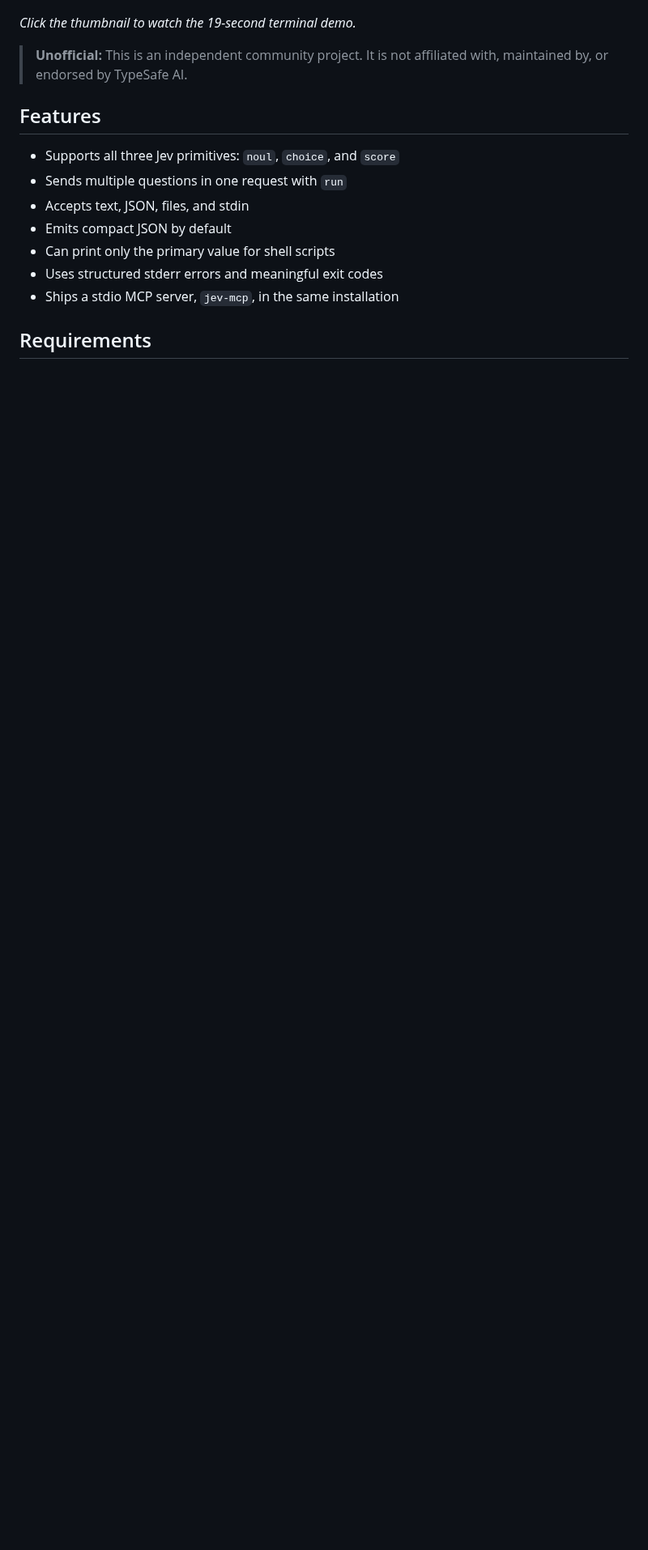
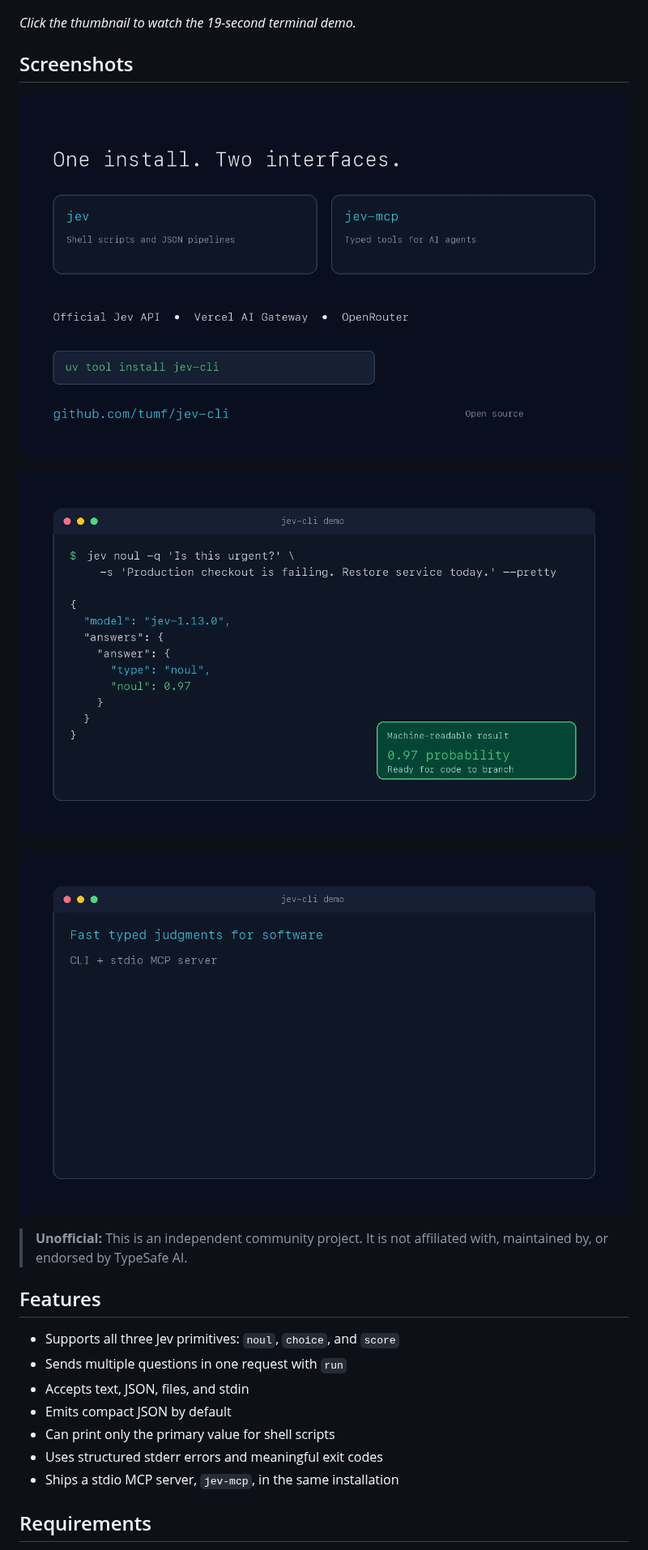
Before and after one commit to tumf/jev-cli, a Markdown page: README.md, the part around the change. Shown at 81% size. Rendered like a GitHub page; pictures changed too: assets/jev-cli-intro.png (added), assets/jev-cli-overview.png (added), assets/jev-cli-terminal-result.png (added); blank space fills up the shorter version.

Commit message:
docs: add jev-cli screenshots

```diff
--- a/README.md
+++ b/README.md
@@ -7,6 +7,14 @@ The `jev` command is useful when application code needs a fast classification or
 [![Watch the jev-cli terminal demo](assets/jev-cli-thumbnail.png)](assets/jev-cli-terminal-demo.mp4)
 
 _Click the thumbnail to watch the 19-second terminal demo._
+
+## Screenshots
+
+![jev-cli overview](assets/jev-cli-overview.png)
+
+![jev-cli terminal judgment result](assets/jev-cli-terminal-result.png)
+
+![jev-cli terminal introduction](assets/jev-cli-intro.png)
 
 > **Unofficial:** This is an independent community project. It is not affiliated with, maintained by, or endorsed by TypeSafe AI.
 
```
